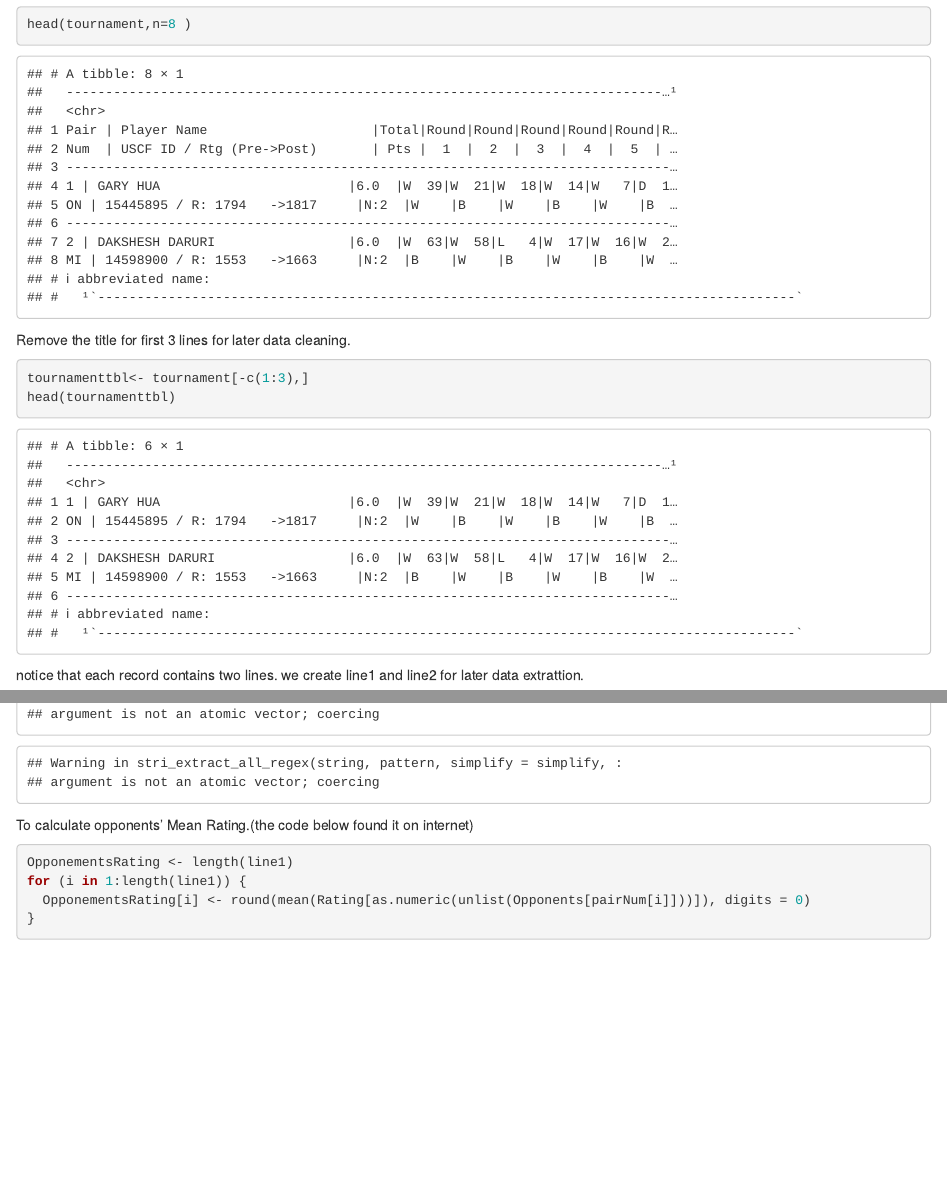
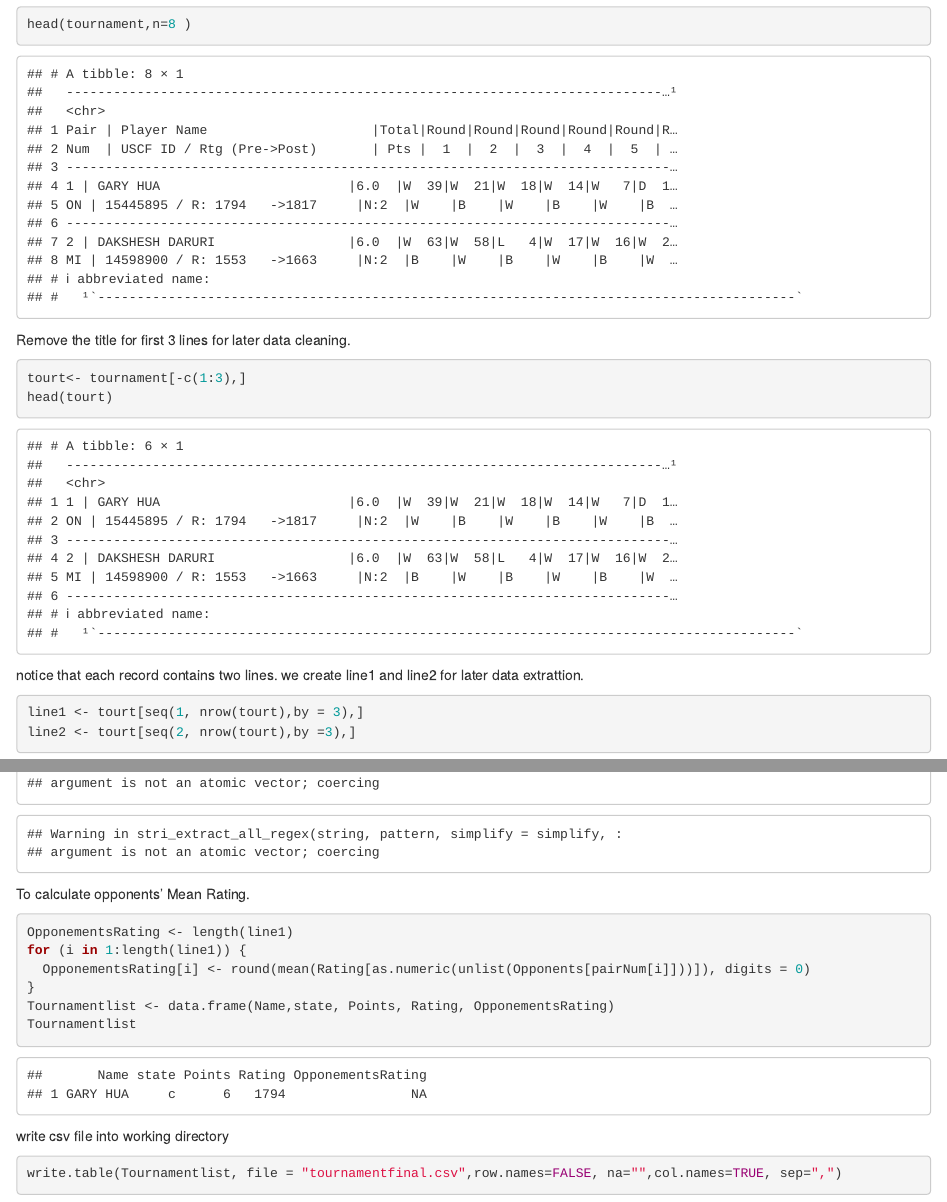
Before and after one commit to Weicaidata/607, an R Markdown document (Project1.Rmd): the page in a window 1100 px wide, from 480 px down, and a second part further down, joined at a grey line. Rendered offline with R 4.5, knitr and Pandoc, with nearby package versions; some code elsewhere in the file could not run offline.

Commit message:
Add files via upload

````diff
--- a/Project1.Rmd
+++ b/Project1.Rmd
@@ -20,14 +20,16 @@ head(tournament,n=8 )
 
 Remove the title for first 3 lines for later data cleaning.
 ```{R}
-tournamenttbl<- tournament[-c(1:3),]
-head(tournamenttbl)
+tourt<- tournament[-c(1:3),]
+head(tourt)
 ```
+
+
 
 notice that each record contains two lines. we create line1 and line2 for later data extrattion.
 ```{r}
-line1 <- tournamenttbl[seq(1, length(tournamenttbl),by = 3)]
-line2 <- tournamenttbl[seq(2, length(tournamenttbl),by = 3)]
+line1 <- tourt[seq(1, nrow(tourt),by = 3),]
+line2 <- tourt[seq(2, nrow(tourt),by =3),]
 ```
 
 extract each piece infomation from line1 and line2.
@@ -40,7 +42,7 @@ Rating <- as.integer(str_extract(str_extract(line2, "[^\\d]\\d{3,4}[^\\d]"), "\\
 Opponents <- str_extract_all(str_extract_all(line1, "\\d+\\|"), "\\d+")
 ```
 
-To calculate opponents' Mean Rating.(the code below found it on internet)
+To calculate opponents' Mean Rating.
 ```{r}
 OpponementsRating <- length(line1)
 for (i in 1:length(line1)) {
@@ -49,3 +51,8 @@ for (i in 1:length(line1)) {
 Tournamentlist <- data.frame(Name,state, Points, Rating, OpponementsRating)
 Tournamentlist
 ```
+
+write csv file into working directory
+```{r}
+write.table(Tournamentlist, file = "tournamentfinal.csv",row.names=FALSE, na="",col.names=TRUE, sep=",")
+```
````
